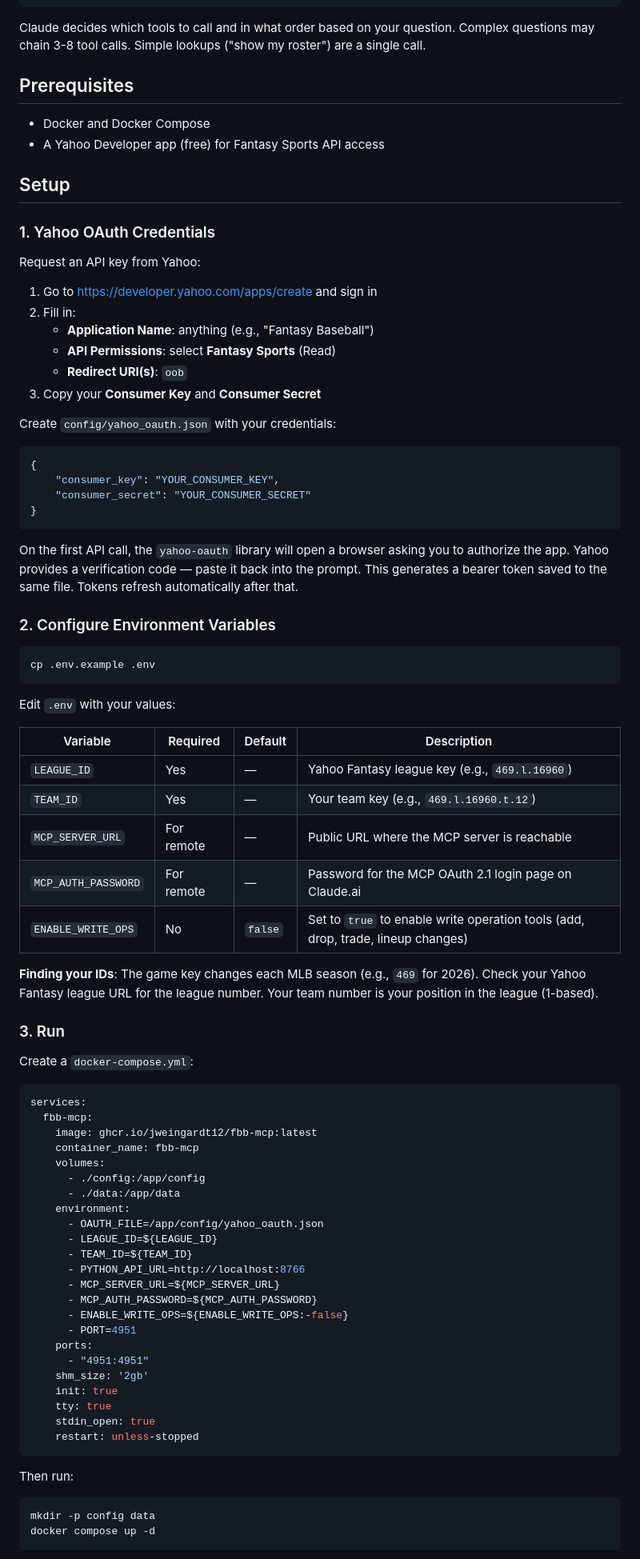
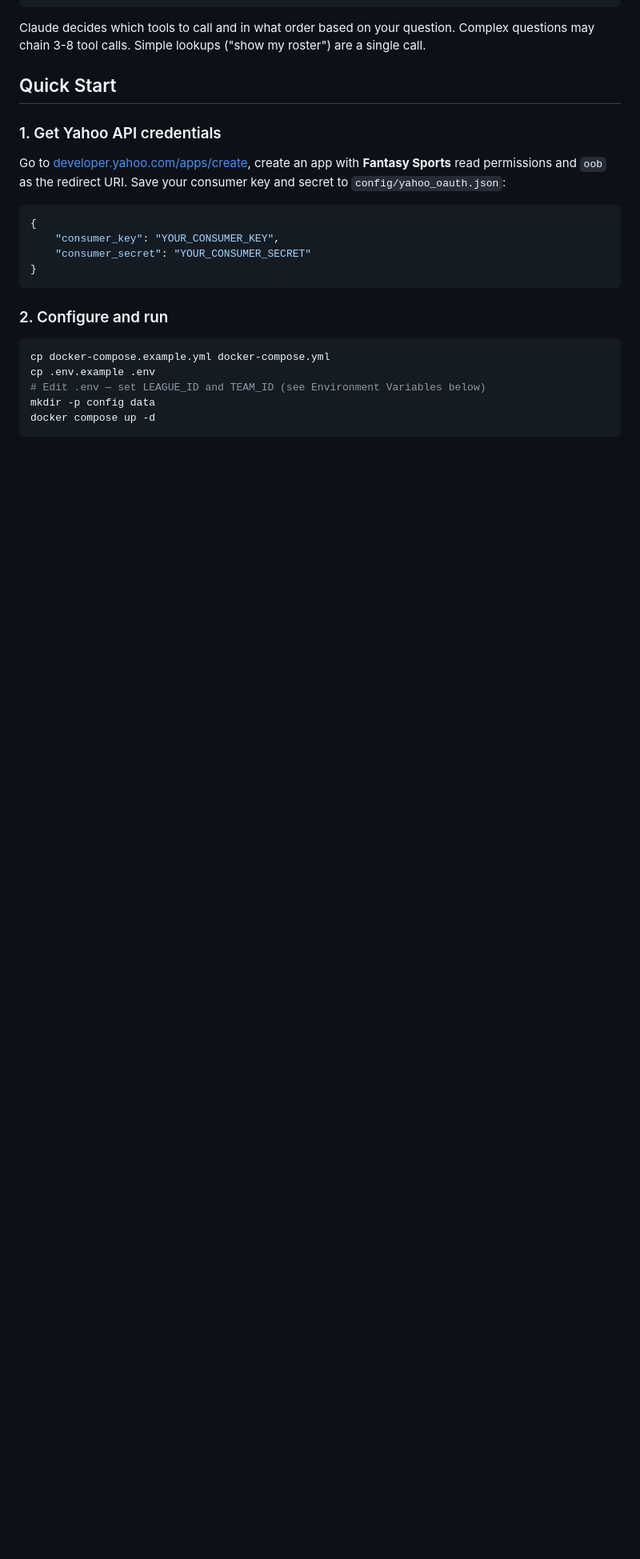
Before and after one commit to jweingardt12/fbb-mcp, a Markdown page: README.md, the part around one of its changes. Shown at 80% size. GitHub-like rendering; blank space fills up the shorter version.

````diff
--- a/README.md
+++ b/README.md
@@ -57,25 +72,11 @@ with specific category-level reasoning.
 
 Claude decides which tools to call and in what order based on your question. Complex questions may chain 3-8 tool calls. Simple lookups ("show my roster") are a single call.
 
-## Prerequisites
+## Quick Start
 
-- Docker and Docker Compose
-- A Yahoo Developer app (free) for Fantasy Sports API access
+### 1. Get Yahoo API credentials
 
-## Setup
-
-### 1. Yahoo OAuth Credentials
-
-Request an API key from Yahoo:
-
-1. Go to [https://developer.yahoo.com/apps/create](https://developer.yahoo.com/apps/create) and sign in
-2. Fill in:
-   - **Application Name**: anything (e.g., "Fantasy Baseball")
-   - **API Permissions**: select **Fantasy Sports** (Read)
-   - **Redirect URI(s)**: `oob`
-3. Copy your **Consumer Key** and **Consumer Secret**
-
-Create `config/yahoo_oauth.json` with your credentials:
+Go to [developer.yahoo.com/apps/create](https://developer.yahoo.com/apps/create), create an app with **Fantasy Sports** read permissions and `oob` as the redirect URI. Save your consumer key and secret to `config/yahoo_oauth.json`:
 
 ```json
 {
@@ -84,59 +85,12 @@ Create `config/yahoo_oauth.json` with your credentials:
 }
 ```
 
-On the first API call, the `yahoo-oauth` library will open a browser asking you to authorize the app. Yahoo provides a verification code — paste it back into the prompt. This generates a bearer token saved to the same file. Tokens refresh automatically after that.
-
-### 2. Configure Environment Variables
+### 2. Configure and run
 
 ```bash
+cp docker-compose.example.yml docker-compose.yml
 cp .env.example .env
-```
-
-Edit `.env` with your values:
-
-| Variable | Required | Default | Description |
-|----------|----------|---------|-------------|
-| `LEAGUE_ID` | Yes | — | Yahoo Fantasy league key (e.g., `469.l.16960`) |
-| `TEAM_ID` | Yes | — | Your team key (e.g., `469.l.16960.t.12`) |
-| `MCP_SERVER_URL` | For remote | — | Public URL where the MCP server is reachable |
-| `MCP_AUTH_PASSWORD` | For remote | — | Password for the MCP OAuth 2.1 login page on Claude.ai |
-| `ENABLE_WRITE_OPS` | No | `false` | Set to `true` to enable write operation tools (add, drop, trade, lineup changes) |
-
-**Finding your IDs**: The game key changes each MLB season (e.g., `469` for 2026). Check your Yahoo Fantasy league URL for the league number. Your team number is your position in the league (1-based).
-
-### 3. Run
-
-Create a `docker-compose.yml`:
-
-```yaml
-services:
-  fbb-mcp:
-    image: ghcr.io/jweingardt12/fbb-mcp:latest
-    container_name: fbb-mcp
-    volumes:
-      - ./config:/app/config
-      - ./data:/app/data
-    environment:
-      - OAUTH_FILE=/app/config/yahoo_oauth.json
-      - LEAGUE_ID=${LEAGUE_ID}
-      - TEAM_ID=${TEAM_ID}
-      - PYTHON_API_URL=http://localhost:8766
-      - MCP_SERVER_URL=${MCP_SERVER_URL}
-      - MCP_AUTH_PASSWORD=${MCP_AUTH_PASSWORD}
-      - ENABLE_WRITE_OPS=${ENABLE_WRITE_OPS:-false}
-      - PORT=4951
-    ports:
-      - "4951:4951"
-    shm_size: '2gb'
-    init: true
-    tty: true
-    stdin_open: true
-    restart: unless-stopped
-```
-
-Then run:
-
-```bash
+# Edit .env — set LEAGUE_ID and TEAM_ID (see Environment Variables below)
 mkdir -p config data
 docker compose up -d
 ```
````
Also changed, not shown: other parts of README.md (+98 -133 lines).
